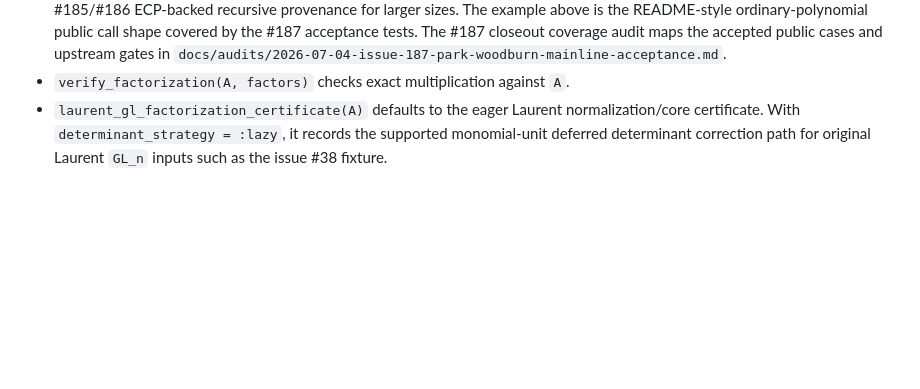
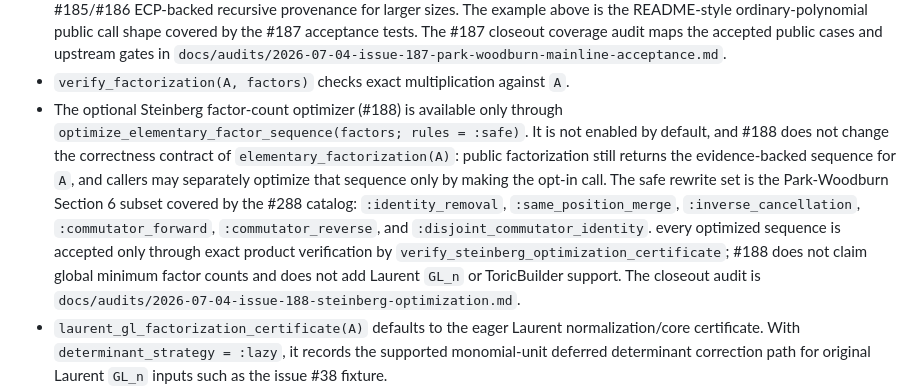
Before and after one commit to nzy1997/Suslin.jl, a Markdown page: README.md, the part around the change. Drawn GitHub-style; blank space fills up the shorter version.

Commit message:
docs: document Steinberg optimizer closeout

```diff
--- a/README.md
+++ b/README.md
@@ -47,6 +47,21 @@ verify_factorization(A, factors)
   coverage audit maps the accepted public cases and upstream gates in
   `docs/audits/2026-07-04-issue-187-park-woodburn-mainline-acceptance.md`.
 - `verify_factorization(A, factors)` checks exact multiplication against `A`.
+- The optional Steinberg factor-count optimizer (#188) is available only
+  through `optimize_elementary_factor_sequence(factors; rules = :safe)`. It is
+  not enabled by default, and #188 does not change the correctness contract of
+  `elementary_factorization(A)`: public factorization still returns the
+  evidence-backed sequence for `A`, and callers may separately optimize that
+  sequence only by making the opt-in call. The safe rewrite set is the
+  Park-Woodburn Section 6 subset covered by the #288 catalog:
+  `:identity_removal`, `:same_position_merge`, `:inverse_cancellation`,
+  `:commutator_forward`, `:commutator_reverse`, and
+  `:disjoint_commutator_identity`. every optimized sequence is accepted only
+  through exact product verification by
+  `verify_steinberg_optimization_certificate`; #188 does not claim global
+  minimum factor counts and does not add Laurent `GL_n` or ToricBuilder
+  support. The closeout audit is
+  `docs/audits/2026-07-04-issue-188-steinberg-optimization.md`.
 - `laurent_gl_factorization_certificate(A)` defaults to the eager Laurent
   normalization/core certificate. With `determinant_strategy = :lazy`, it
   records the supported monomial-unit deferred determinant correction path for
```
Also changed, not shown: docs/audits/2026-07-04-issue-188-steinberg-optimization.md (added, +90 -0 lines), docs/src/index.md (+16 -1 lines).
